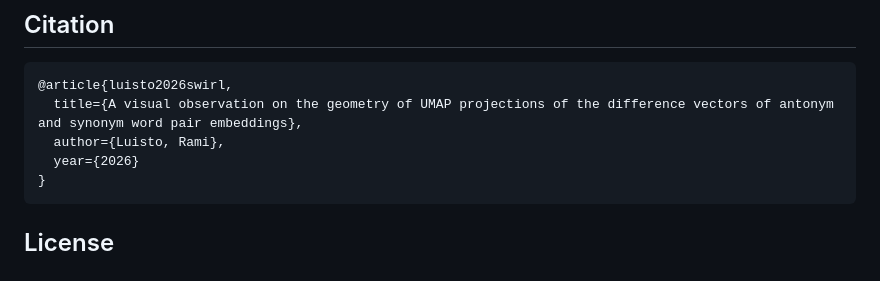
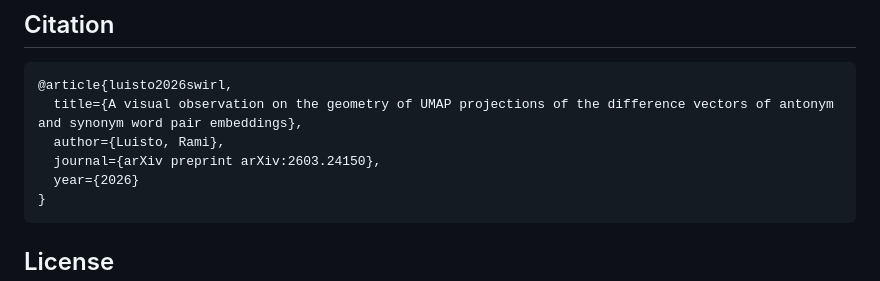
Before and after one commit to ramiluisto/CuriousSwirl, a Markdown page: README.md, the part around the change. Drawn GitHub-style.

Commit message:
Add journal information to Luisto 2026 citation

````diff
--- a/README.md
+++ b/README.md
@@ -171,6 +171,7 @@ pytest tests/
 @article{luisto2026swirl,
   title={A visual observation on the geometry of UMAP projections of the difference vectors of antonym and synonym word pair embeddings},
   author={Luisto, Rami},
+  journal={arXiv preprint arXiv:2603.24150},
   year={2026}
 }
 ```
````
